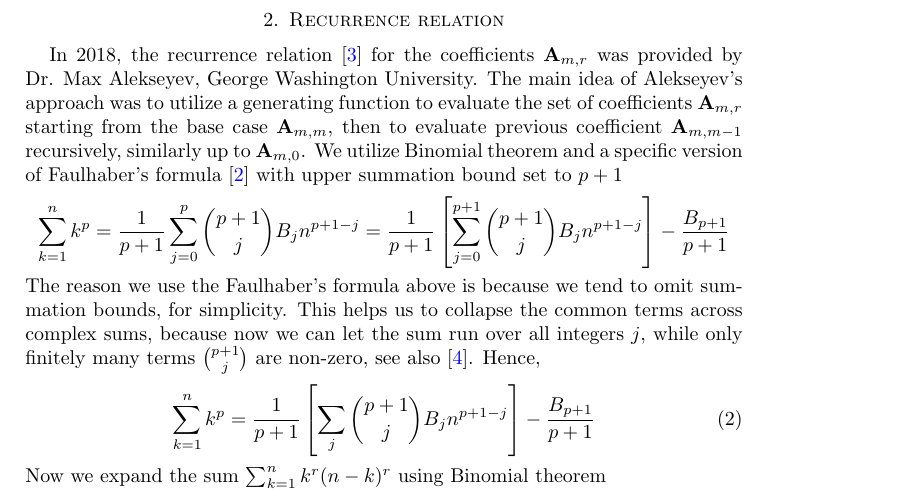
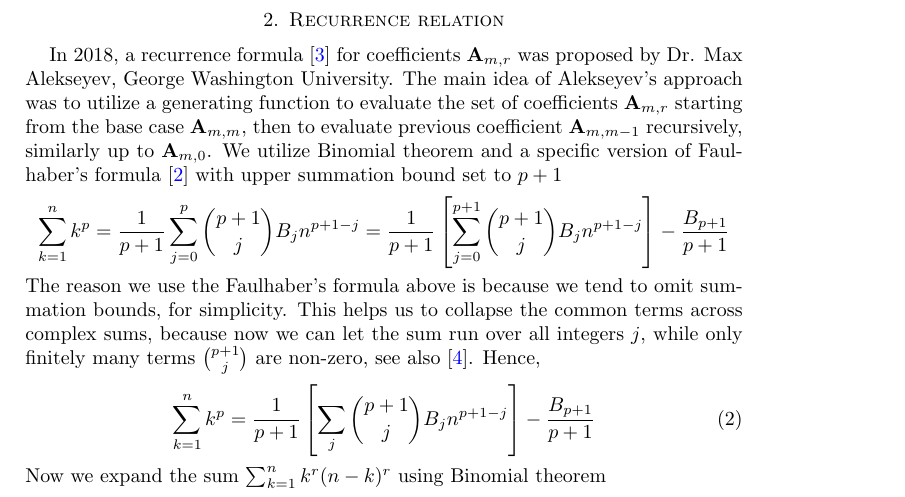
Before and after one commit to kolosovpetro/DiscussionOnCoefficientsOfOddPolynomialIdentity, a LaTeX paper (src/DiscussionOnCoefficientsOfOddPolynomialIdentity.tex, which reads src/sections/03_recurrence_relation.tex): part of page 2 of 8, cut so that both start at the same text. Compiled offline with pdfLaTeX.

Commit message:
work in progress

```diff
--- a/src/sections/03_recurrence_relation.tex
+++ b/src/sections/03_recurrence_relation.tex
@@ -1,6 +1,7 @@
-In 2018, the recurrence relation~\cite{alekseyev2018mathoverflow} for the coefficients $\coeffA{m}{r}$
-was provided by Dr. Max Alekseyev, George Washington University.
-The main idea of Alekseyev's approach was to utilize a generating function to evaluate the set of coefficients $\coeffA{m}{r}$
+In 2018, a recurrence formula~\cite{alekseyev2018mathoverflow} for coefficients $\coeffA{m}{r}$
+was proposed by Dr. Max Alekseyev, George Washington University.
+The main idea of Alekseyev's approach was to utilize a generating function to evaluate
+the set of coefficients $\coeffA{m}{r}$
 starting from the base case $\coeffA{m}{m}$, then to evaluate previous coefficient $\coeffA{m}{m-1}$
 recursively, similarly up to $\coeffA{m}{0}$.
 We utilize Binomial theorem and a specific version
```
Also changed, not shown: out/DiscussionOnCoefficientsOfOddPolynomialIdentity.pdf.
